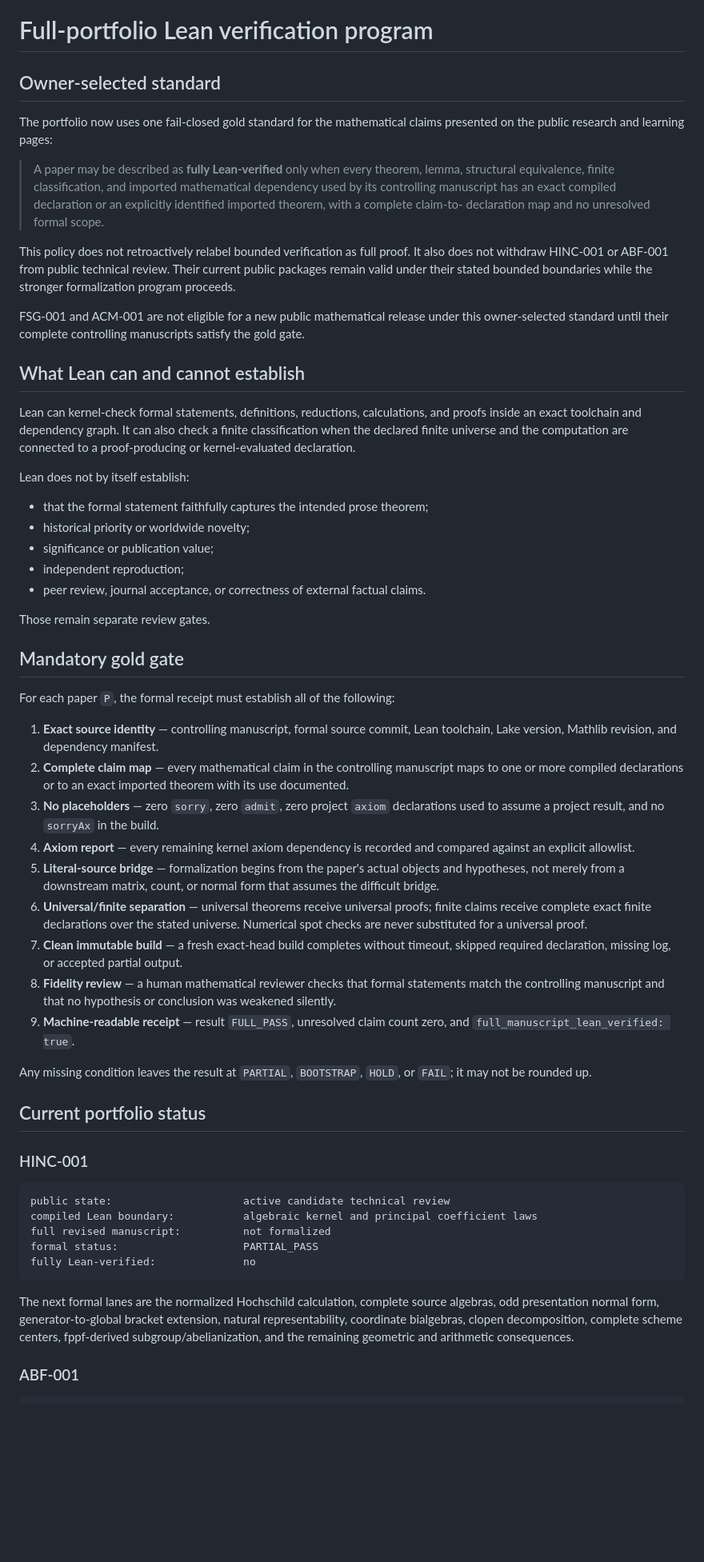
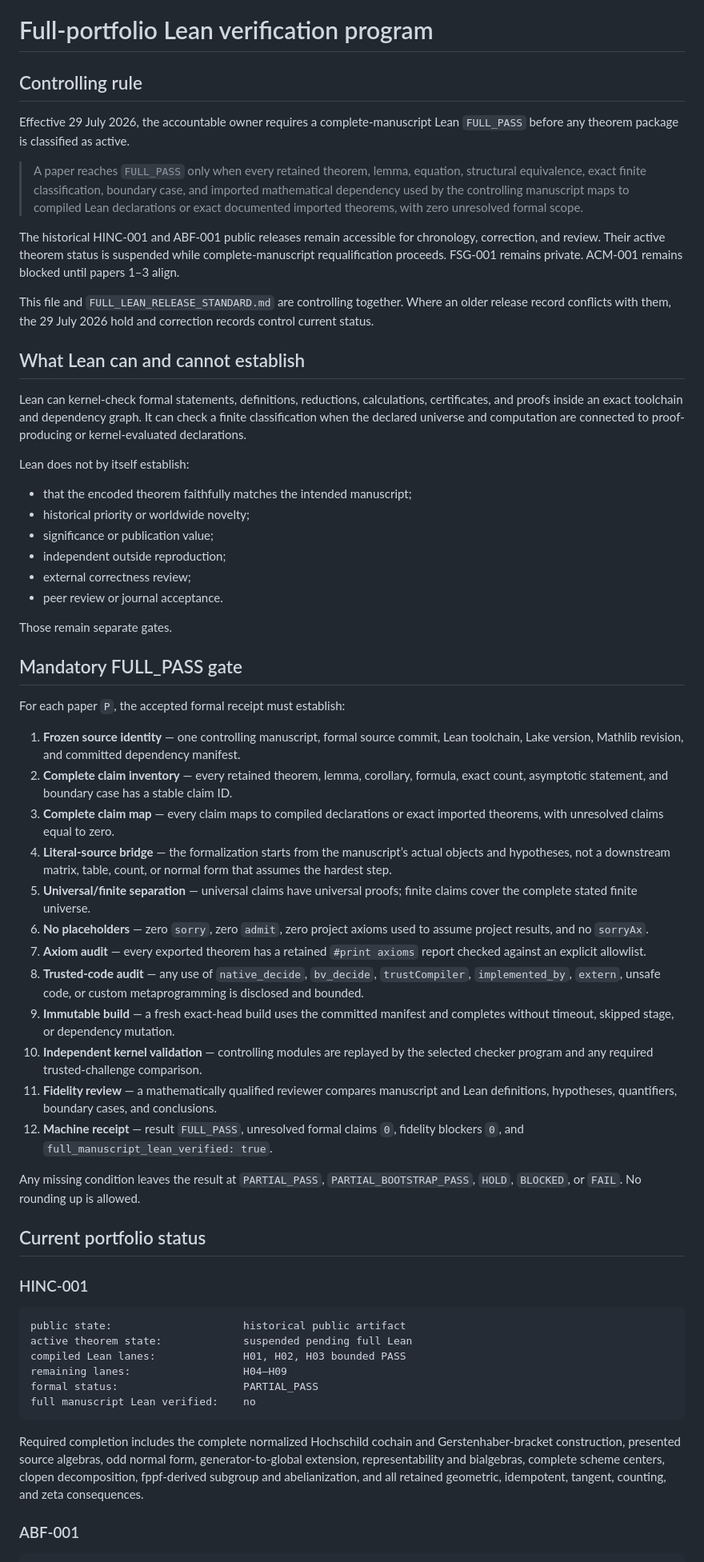
Before and after one commit to novakprotocol/N-Human-AI-Mathematics, a Markdown page: FULL_LEAN_VERIFICATION_PROGRAM.md, the part around one of its changes. Shown at 80% size. GitHub-like rendering; blank space fills up the shorter version.

Commit message:
Align the formalization program with the complete-manuscript release rule

````diff
--- a/FULL_LEAN_VERIFICATION_PROGRAM.md
+++ b/FULL_LEAN_VERIFICATION_PROGRAM.md
@@ -1,91 +1,63 @@
 # Full-portfolio Lean verification program
 
-## Owner-selected standard
+## Controlling rule
 
-The portfolio now uses one fail-closed gold standard for the mathematical claims
-presented on the public research and learning pages:
+Effective 29 July 2026, the accountable owner requires a complete-manuscript Lean `FULL_PASS` before any theorem package is classified as active.
 
-> A paper may be described as **fully Lean-verified** only when every theorem,
-> lemma, structural equivalence, finite classification, and imported mathematical
-> dependency used by its controlling manuscript has an exact compiled declaration
-> or an explicitly identified imported theorem, with a complete claim-to-
-> declaration map and no unresolved formal scope.
+> A paper reaches `FULL_PASS` only when every retained theorem, lemma, equation, structural equivalence, exact finite classification, boundary case, and imported mathematical dependency used by the controlling manuscript maps to compiled Lean declarations or exact documented imported theorems, with zero unresolved formal scope.
 
-This policy does not retroactively relabel bounded verification as full proof. It
-also does not withdraw HINC-001 or ABF-001 from public technical review. Their
-current public packages remain valid under their stated bounded boundaries while
-the stronger formalization program proceeds.
+The historical HINC-001 and ABF-001 public releases remain accessible for chronology, correction, and review. Their active theorem status is suspended while complete-manuscript requalification proceeds. FSG-001 remains private. ACM-001 remains blocked until papers 1–3 align.
 
-FSG-001 and ACM-001 are not eligible for a new public mathematical release under
-this owner-selected standard until their complete controlling manuscripts satisfy
-the gold gate.
+This file and `FULL_LEAN_RELEASE_STANDARD.md` are controlling together. Where an older release record conflicts with them, the 29 July 2026 hold and correction records control current status.
 
 ## What Lean can and cannot establish
 
-Lean can kernel-check formal statements, definitions, reductions, calculations,
-and proofs inside an exact toolchain and dependency graph. It can also check a
-finite classification when the declared finite universe and the computation are
-connected to a proof-producing or kernel-evaluated declaration.
+Lean can kernel-check formal statements, definitions, reductions, calculations, certificates, and proofs inside an exact toolchain and dependency graph. It can check a finite classification when the declared universe and computation are connected to proof-producing or kernel-evaluated declarations.
 
 Lean does not by itself establish:
 
-- that the formal statement faithfully captures the intended prose theorem;
+- that the encoded theorem faithfully matches the intended manuscript;
 - historical priority or worldwide novelty;
 - significance or publication value;
-- independent reproduction;
-- peer review, journal acceptance, or correctness of external factual claims.
+- independent outside reproduction;
+- external correctness review;
+- peer review or journal acceptance.
 
-Those remain separate review gates.
+Those remain separate gates.
 
-## Mandatory gold gate
+## Mandatory FULL_PASS gate
 
-For each paper `P`, the formal receipt must establish all of the following:
+For each paper `P`, the accepted formal receipt must establish:
 
-1. **Exact source identity** — controlling manuscript, formal source commit,
-   Lean toolchain, Lake version, Mathlib revision, and dependency manifest.
-2. **Complete claim map** — every mathematical claim in the controlling
-   manuscript maps to one or more compiled declarations or to an exact imported
-   theorem with its use documented.
-3. **No placeholders** — zero `sorry`, zero `admit`, zero project `axiom`
-   declarations used to assume a project result, and no `sorryAx` in the build.
-4. **Axiom report** — every remaining kernel axiom dependency is recorded and
-   compared against an explicit allowlist.
-5. **Literal-source bridge** — formalization begins from the paper's actual
-   objects and hypotheses, not merely from a downstream matrix, count, or normal
-   form that assumes the difficult bridge.
-6. **Universal/finite separation** — universal theorems receive universal
-   proofs; finite claims receive complete exact finite declarations over the
-   stated universe. Numerical spot checks are never substituted for a universal
-   proof.
-7. **Clean immutable build** — a fresh exact-head build completes without
-   timeout, skipped required declaration, missing log, or accepted partial
-   output.
-8. **Fidelity review** — a human mathematical reviewer checks that formal
-   statements match the controlling manuscript and that no hypothesis or
-   conclusion was weakened silently.
-9. **Machine-readable receipt** — result `FULL_PASS`, unresolved claim count
-   zero, and `full_manuscript_lean_verified: true`.
+1. **Frozen source identity** — one controlling manuscript, formal source commit, Lean toolchain, Lake version, Mathlib revision, and committed dependency manifest.
+2. **Complete claim inventory** — every retained theorem, lemma, corollary, formula, exact count, asymptotic statement, and boundary case has a stable claim ID.
+3. **Complete claim map** — every claim maps to compiled declarations or exact imported theorems, with unresolved claims equal to zero.
+4. **Literal-source bridge** — the formalization starts from the manuscript’s actual objects and hypotheses, not a downstream matrix, table, count, or normal form that assumes the hardest step.
+5. **Universal/finite separation** — universal claims have universal proofs; finite claims cover the complete stated finite universe.
+6. **No placeholders** — zero `sorry`, zero `admit`, zero project axioms used to assume project results, and no `sorryAx`.
+7. **Axiom audit** — every exported theorem has a retained `#print axioms` report checked against an explicit allowlist.
+8. **Trusted-code audit** — any use of `native_decide`, `bv_decide`, `trustCompiler`, `implemented_by`, `extern`, unsafe code, or custom metaprogramming is disclosed and bounded.
+9. **Immutable build** — a fresh exact-head build uses the committed manifest and completes without timeout, skipped stage, or dependency mutation.
+10. **Independent kernel validation** — controlling modules are replayed by the selected checker program and any required trusted-challenge comparison.
+11. **Fidelity review** — a mathematically qualified reviewer compares manuscript and Lean definitions, hypotheses, quantifiers, boundary cases, and conclusions.
+12. **Machine receipt** — result `FULL_PASS`, unresolved formal claims `0`, fidelity blockers `0`, and `full_manuscript_lean_verified: true`.
 
-Any missing condition leaves the result at `PARTIAL`, `BOOTSTRAP`, `HOLD`, or
-`FAIL`; it may not be rounded up.
+Any missing condition leaves the result at `PARTIAL_PASS`, `PARTIAL_BOOTSTRAP_PASS`, `HOLD`, `BLOCKED`, or `FAIL`. No rounding up is allowed.
 
 ## Current portfolio status
 
 ### HINC-001
 
 ```text
-public state:                     active candidate technical review
-compiled Lean boundary:           algebraic kernel and principal coefficient laws
-full revised manuscript:          not formalized
+public state:                     historical public artifact
+active theorem state:             suspended pending full Lean
+compiled Lean lanes:              H01, H02, H03 bounded PASS
+remaining lanes:                  H04–H09
 formal status:                    PARTIAL_PASS
-fully Lean-verified:              no
+full manuscript Lean verified:    no
 ```
 
-The next formal lanes are the normalized Hochschild calculation, complete source
-algebras, odd presentation normal form, generator-to-global bracket extension,
-natural representability, coordinate bialgebras, clopen decomposition, complete
-scheme centers, fppf-derived subgroup/abelianization, and the remaining geometric
-and arithmetic consequences.
+Required completion includes the complete normalized Hochschild cochain and Gerstenhaber-bracket construction, presented source algebras, odd normal form, generator-to-global extension, representability and bialgebras, complete scheme centers, clopen decomposition, fppf-derived subgroup and abelianization, and all retained geometric, idempotent, tangent, counting, and zeta consequences.
 
 ### ABF-001
 
````
Also changed, not shown: other parts of FULL_LEAN_VERIFICATION_PROGRAM.md (+32 -44 lines).
